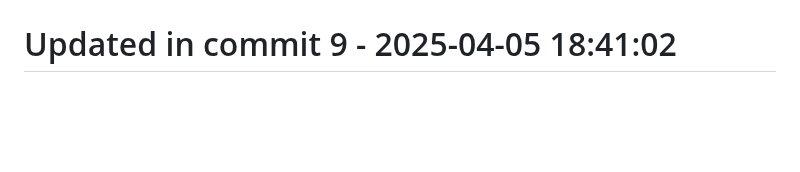
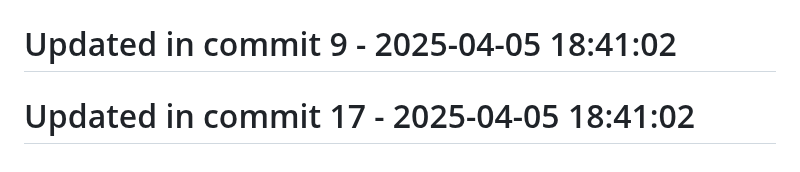
Before and after one commit to llamasearchai/llamaml, a Markdown page: README.md, the part around the change. GitHub-like rendering; blank space fills up the shorter version.

Commit message:
fix: Correct issue in README.md

```diff
--- a/README.md
+++ b/README.md
@@ -253,3 +253,5 @@ LlamaML is licensed under the MIT License - see the [LICENSE](LICENSE) file for
 # Updated in commit 1 - 2025-04-05 18:41:01
 
 # Updated in commit 9 - 2025-04-05 18:41:02
+
+# Updated in commit 17 - 2025-04-05 18:41:02
```
